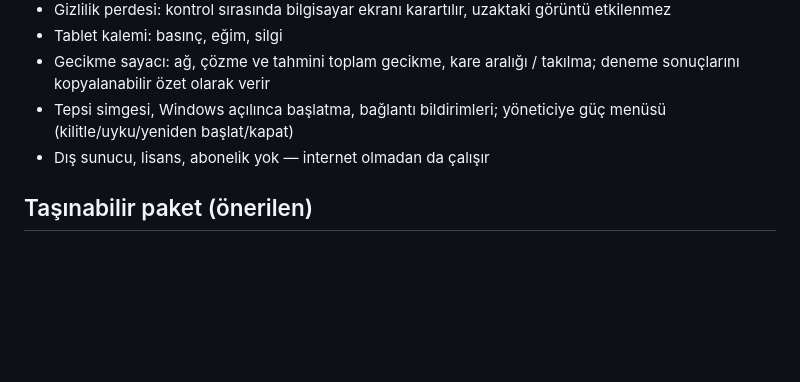
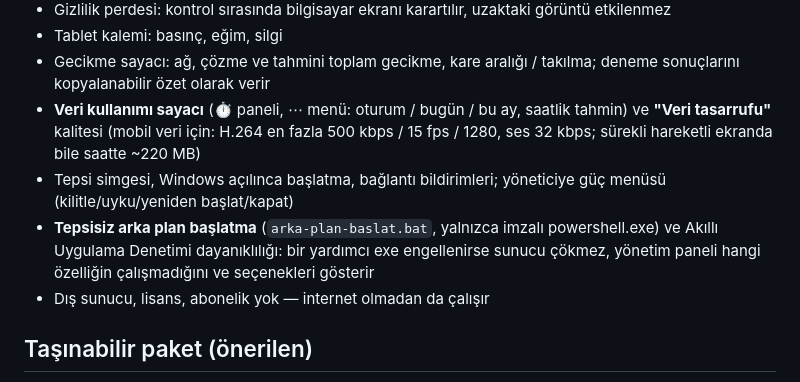
Before and after one commit to kutsibalci/uzaktan-baglanti, a Markdown page: README.md, the part around the change. Rendered like a GitHub page; blank space fills up the shorter version.

Commit message:
Belgeler: paket 3 bütünleştirmesi (README özellikler, NOTLAR test edilmeyenler + Sıradaki, CLAUDE.md SAC ve test kancaları)
Co-Authored-By: Claude Opus 5.5 <noreply@anthropic.com>

```diff
--- a/README.md
+++ b/README.md
@@ -28,7 +28,11 @@ Windows bilgisayarı telefondan, tabletten ya da başka bir bilgisayardan **tara
 - Gizlilik perdesi: kontrol sırasında bilgisayar ekranı karartılır, uzaktaki görüntü etkilenmez
 - Tablet kalemi: basınç, eğim, silgi
 - Gecikme sayacı: ağ, çözme ve tahmini toplam gecikme, kare aralığı / takılma; deneme sonuçlarını kopyalanabilir özet olarak verir
+- **Veri kullanımı sayacı** (⏱ paneli, ⋯ menü: oturum / bugün / bu ay, saatlik tahmin) ve **"Veri tasarrufu"** kalitesi
+  (mobil veri için: H.264 en fazla 500 kbps / 15 fps / 1280, ses 32 kbps; sürekli hareketli ekranda bile saatte ~220 MB)
 - Tepsi simgesi, Windows açılınca başlatma, bağlantı bildirimleri; yöneticiye güç menüsü (kilitle/uyku/yeniden başlat/kapat)
+- **Tepsisiz arka plan başlatma** (`arka-plan-baslat.bat`, yalnızca imzalı powershell.exe) ve Akıllı Uygulama Denetimi
+  dayanıklılığı: bir yardımcı exe engellenirse sunucu çökmez, yönetim paneli hangi özelliğin çalışmadığını ve seçenekleri gösterir
 - Dış sunucu, lisans, abonelik yok — internet olmadan da çalışır
 
 ## Taşınabilir paket (önerilen)
```
Also changed, not shown: CLAUDE.md (+2 -0 lines), NOTLAR.md (+15 -5 lines).
